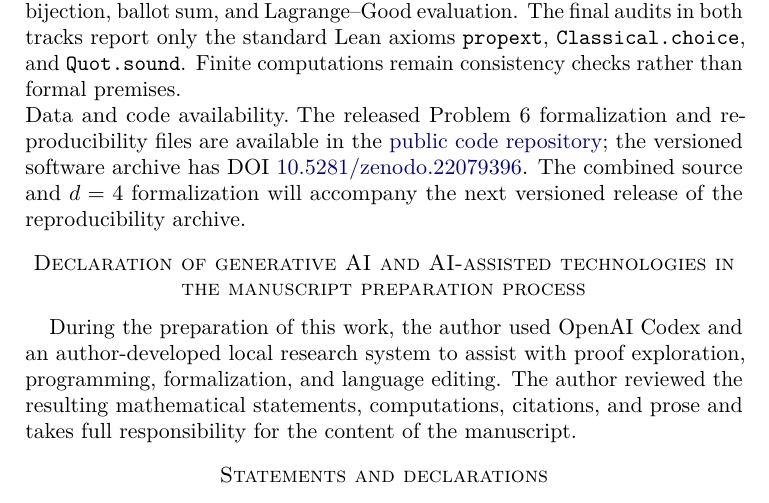
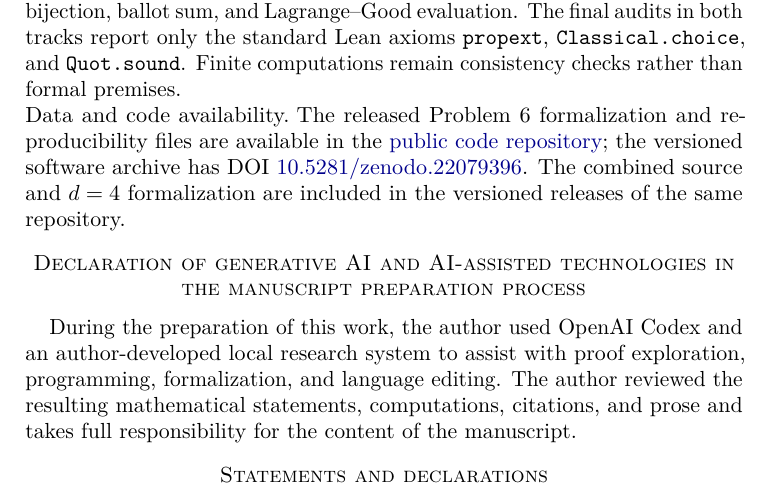
Before and after one commit to crabsatellite/peripheral-benzel-tilings, a LaTeX paper (peripheral_benzel_tilings.tex): part of page 18 of 18, cut so that both start at the same text. Compiled offline with pdfLaTeX.

Commit message:
Correct release-state wording in combined manuscript

```diff
--- a/peripheral_benzel_tilings.tex
+++ b/peripheral_benzel_tilings.tex
@@ -704,8 +704,8 @@ The released Problem 6 formalization and reproducibility files are available in
 \href{https://github.com/crabsatellite/peripheral-benzel-tilings}{public code
 repository}; the versioned software archive has DOI
 \href{https://doi.org/10.5281/zenodo.22079396}{10.5281/zenodo.22079396}.
-The combined source and $d=4$ formalization will accompany the next versioned
-release of the reproducibility archive.
+The combined source and $d=4$ formalization are included in the versioned
+releases of the same repository.
 
 \section*{Declaration of generative AI and AI-assisted technologies in the
 manuscript preparation process}
```
Also changed, not shown: output/pdf/peripheral_benzel_tilings.pdf, 2 other files.
